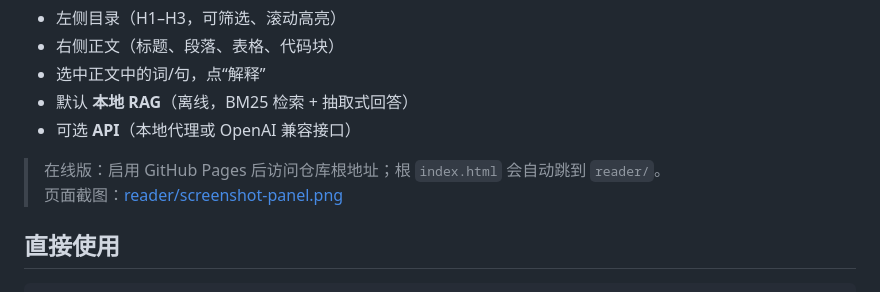
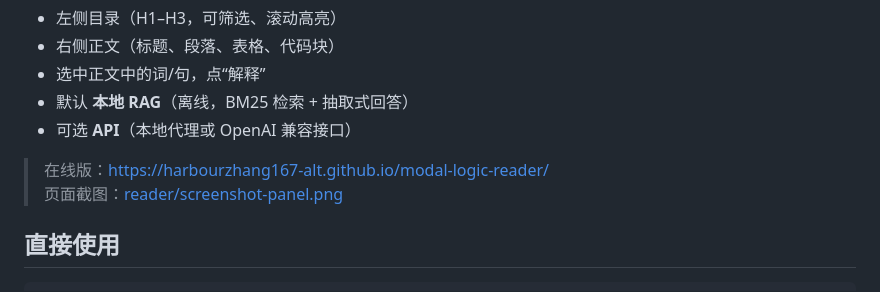
Before and after one commit to harbourzhang167-alt/modal-logic-reader, a Markdown page: README.md, the part around the change. Drawn GitHub-style.

Commit message:
Add live GitHub Pages URL to README

```diff
--- a/README.md
+++ b/README.md
@@ -8,7 +8,7 @@
 - 默认 **本地 RAG**（离线，BM25 检索 + 抽取式回答）
 - 可选 **API**（本地代理或 OpenAI 兼容接口）
 
-> 在线版：启用 GitHub Pages 后访问仓库根地址；根 `index.html` 会自动跳到 `reader/`。
+> 在线版：<https://harbourzhang167-alt.github.io/modal-logic-reader/>
 > 页面截图：[reader/screenshot-panel.png](reader/screenshot-panel.png)
 
 ## 直接使用
```
Also changed, not shown: reader/README.md (+3 -0 lines).
